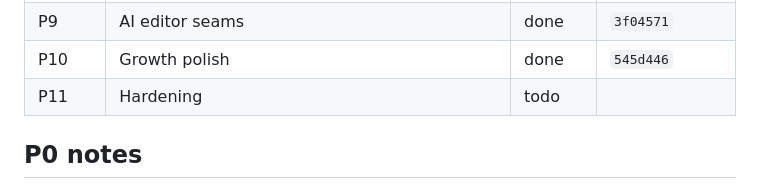
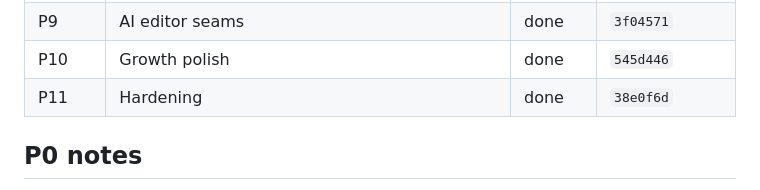
Before and after one commit to mayanpathak/Animato, a Markdown page: animation_frontend/PROGRESS.md, the part around the change. GitHub-like rendering.

Commit message:
docs(progress): P11 done
Co-Authored-By: Claude Opus 5.5 <noreply@anthropic.com>
Claude-Session: https://claude.ai/code/session_01F7BMjGhD7zem1SuTiQ1uXA

```diff
--- a/animation_frontend/PROGRESS.md
+++ b/animation_frontend/PROGRESS.md
@@ -18,7 +18,7 @@ Markers: `todo`, `wip`, `done`, `blocked` (plan 0.3). The F0–F11 checklist of
 | P8 | Fine-tune mode and assets | done | `9811762` |
 | P9 | AI editor seams | done | `3f04571` |
 | P10 | Growth polish | done | `545d446` |
-| P11 | Hardening | todo | |
+| P11 | Hardening | done | `38e0f6d` |
 
 ## P0 notes
 
```
